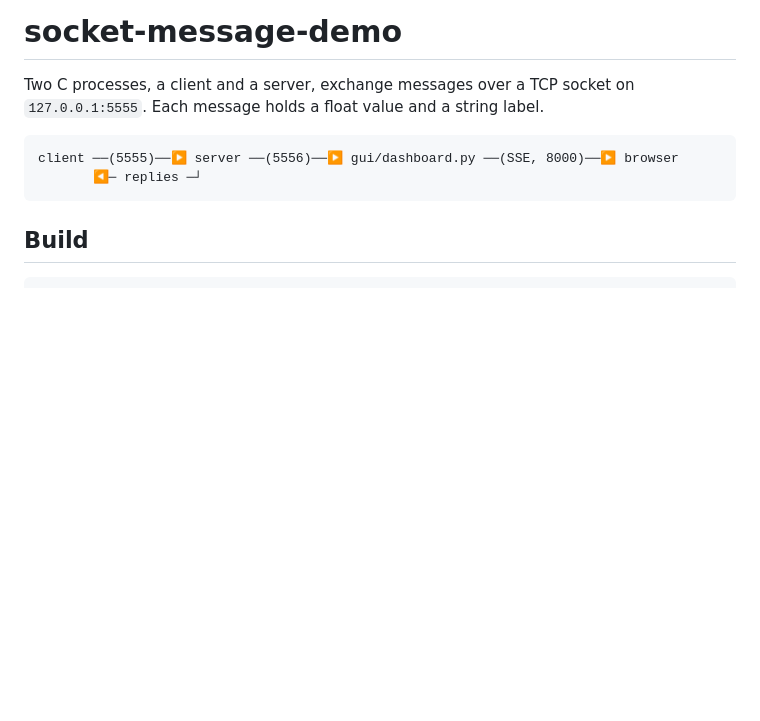
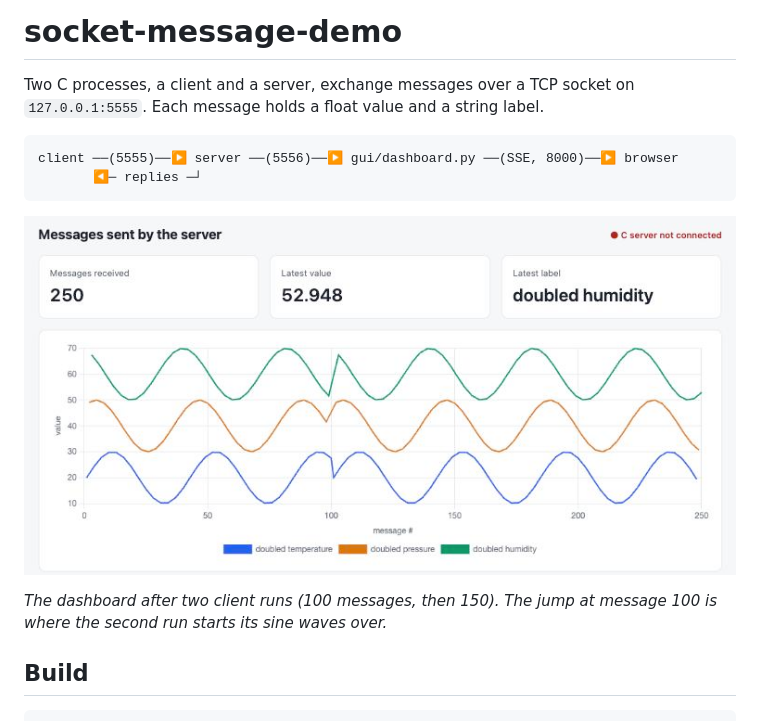
Before and after one commit to eraldoribeiro/socket-message-demo, a Markdown page: README.md, the part around the change. Drawn GitHub-style; pictures changed too: docs/dashboard.png (added); blank space fills up the shorter version.

Commit message:
Add dashboard screenshot to README

````diff
--- a/README.md
+++ b/README.md
@@ -6,6 +6,10 @@ Two C processes, a client and a server, exchange messages over a TCP socket on `
 client ──(5555)──▶ server ──(5556)──▶ gui/dashboard.py ──(SSE, 8000)──▶ browser
        ◀─ replies ─┘
 ```
+
+![Dashboard showing the values sent by the server](docs/dashboard.png)
+
+*The dashboard after two client runs (100 messages, then 150). The jump at message 100 is where the second run starts its sine waves over.*
 
 ## Build
 
````
